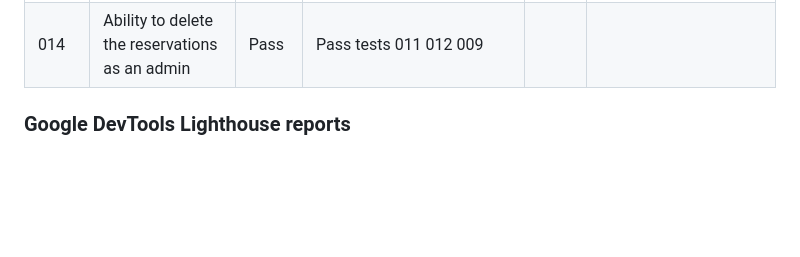
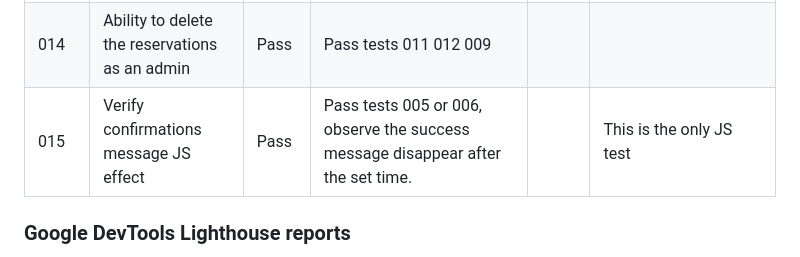
Before and after one commit to DevFabrizio/Fabrizio-Project-Four, a Markdown page: TESTING.md, the part around the change. GitHub-like rendering; blank space fills up the shorter version.

Commit message:
add js manual test in the testing table

```diff
--- a/TESTING.md
+++ b/TESTING.md
@@ -33,6 +33,7 @@ This is the comprehensive table to replicate the manual testing of the website's
 | 012       | Ability to see all the reservations as an admin  | Pass         | Pass tests 011 003 007                                                                                                                 |       |                                                                                           |
 | 013       | Ability to edit the reservations as an admin     | Pass         | Pass tests 011 012 008                                                                                                                 |       |                                                                                           |
 | 014       | Ability to delete the reservations as an admin   | Pass         | Pass tests 011 012 009                                                                                                                 |       |                                                                                           |
+| 015       | Verify confirmations message JS effect           | Pass         | Pass tests 005 or 006, observe the success message disappear after the set time.                                                       |       | This is the only JS test                                                                  |
 
 ### Google DevTools Lighthouse reports
 
```
